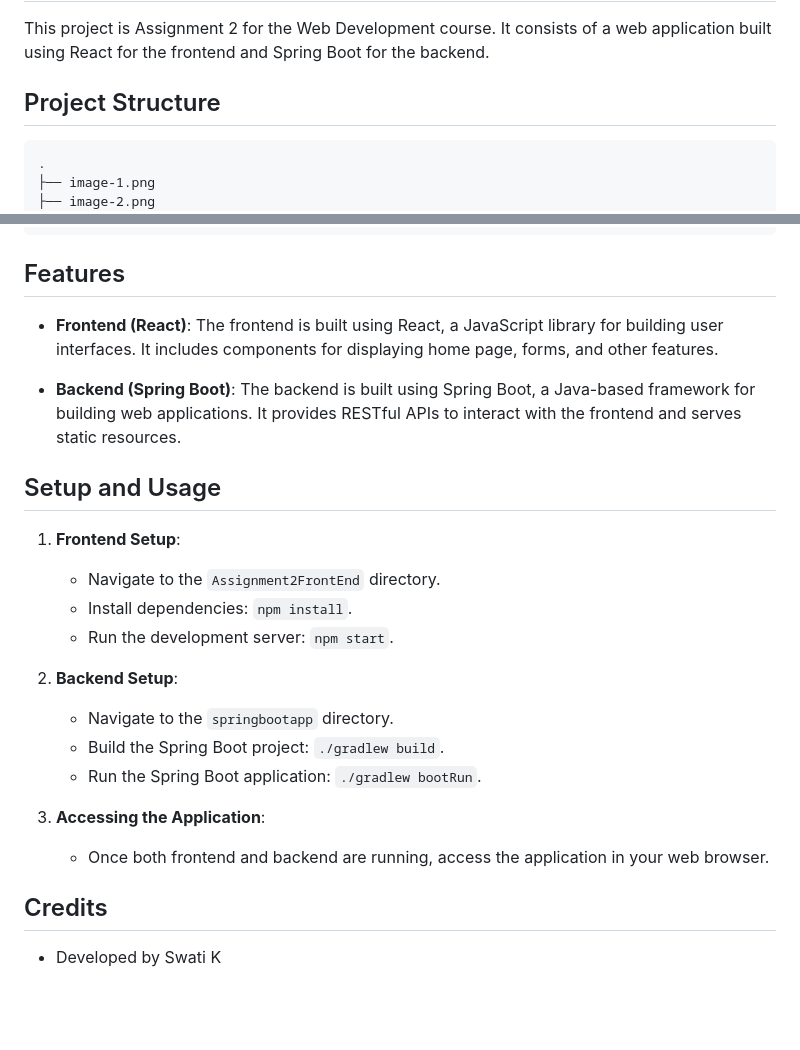
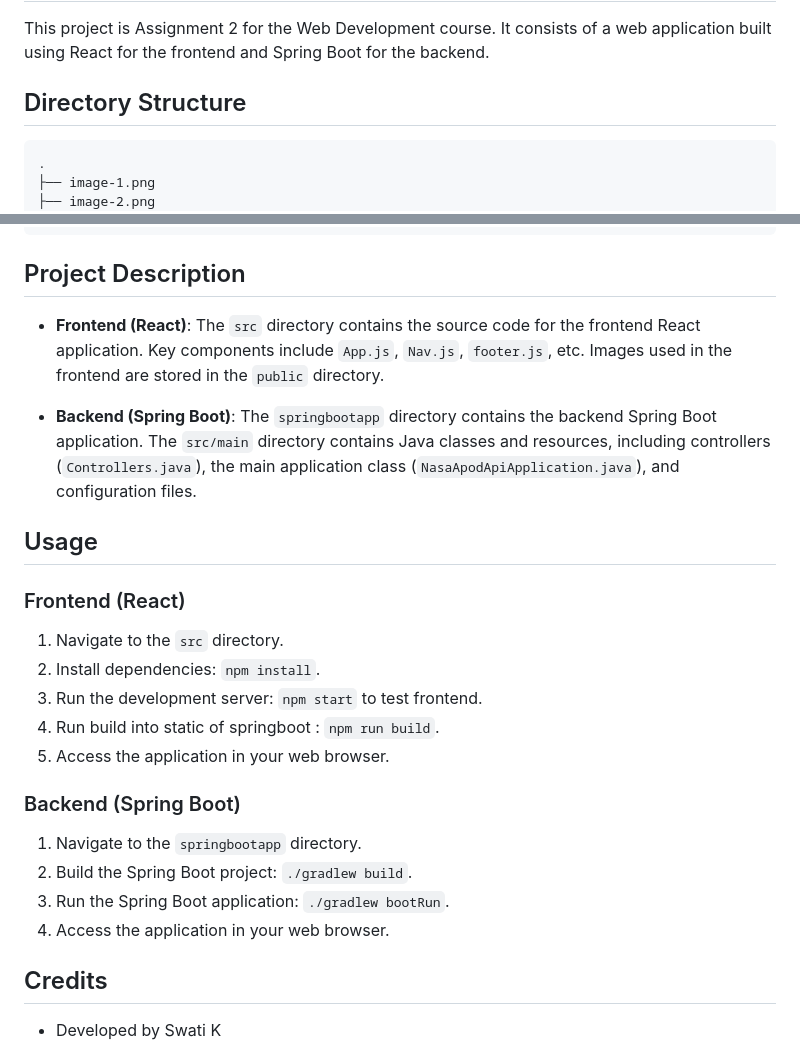
Before and after one commit to SwatiKasina/FrontenedReactAPOD, a Markdown page: README.md, 2 parts joined by grey strips. Rendered like a GitHub page; blank space fills up the shorter version.

````diff
--- a/README.md
+++ b/README.md
@@ -3,7 +3,7 @@
 
 This project is Assignment 2 for the Web Development course. It consists of a web application built using React for the frontend and Spring Boot for the backend.
 
-## Project Structure
+## Directory Structure
 
 ```
 .
@@ -82,26 +82,28 @@ This project is Assignment 2 for the Web Development course. It consists of a we
 └── webpack.config.js
 ```
 
-## Features
+## Project Description
 
-- **Frontend (React)**: The frontend is built using React, a JavaScript library for building user interfaces. It includes components for displaying home page, forms, and other features.
+- **Frontend (React)**: The `src` directory contains the source code for the frontend React application. Key components include `App.js`, `Nav.js`, `footer.js`, etc. Images used in the frontend are stored in the `public` directory.
 
-- **Backend (Spring Boot)**: The backend is built using Spring Boot, a Java-based framework for building web applications. It provides RESTful APIs to interact with the frontend and serves static resources.
+- **Backend (Spring Boot)**: The `springbootapp` directory contains the backend Spring Boot application. The `src/main` directory contains Java classes and resources, including controllers (`Controllers.java`), the main application class (`NasaApodApiApplication.java`), and configuration files.
 
-## Setup and Usage
+## Usage
 
-1. **Frontend Setup**:
-   - Navigate to the `Assignment2FrontEnd` directory.
-   - Install dependencies: `npm install`.
-   - Run the development server: `npm start`.
+### Frontend (React)
 
-2. **Backend Setup**:
-   - Navigate to the `springbootapp` directory.
-   - Build the Spring Boot project: `./gradlew build`.
-   - Run the Spring Boot application: `./gradlew bootRun`.
+1. Navigate to the `src` directory.
+2. Install dependencies: `npm install`.
+3. Run the development server: `npm start` to test frontend.
+4. Run build into static of springboot  : `npm run build`.
+5. Access the application in your web browser.
 
-3. **Accessing the Application**:
-   - Once both frontend and backend are running, access the application in your web browser.
+### Backend (Spring Boot)
+
+1. Navigate to the `springbootapp` directory.
+2. Build the Spring Boot project: `./gradlew build`.
+3. Run the Spring Boot application: `./gradlew bootRun`.
+4. Access the application in your web browser.
 
 ## Credits
 
````
